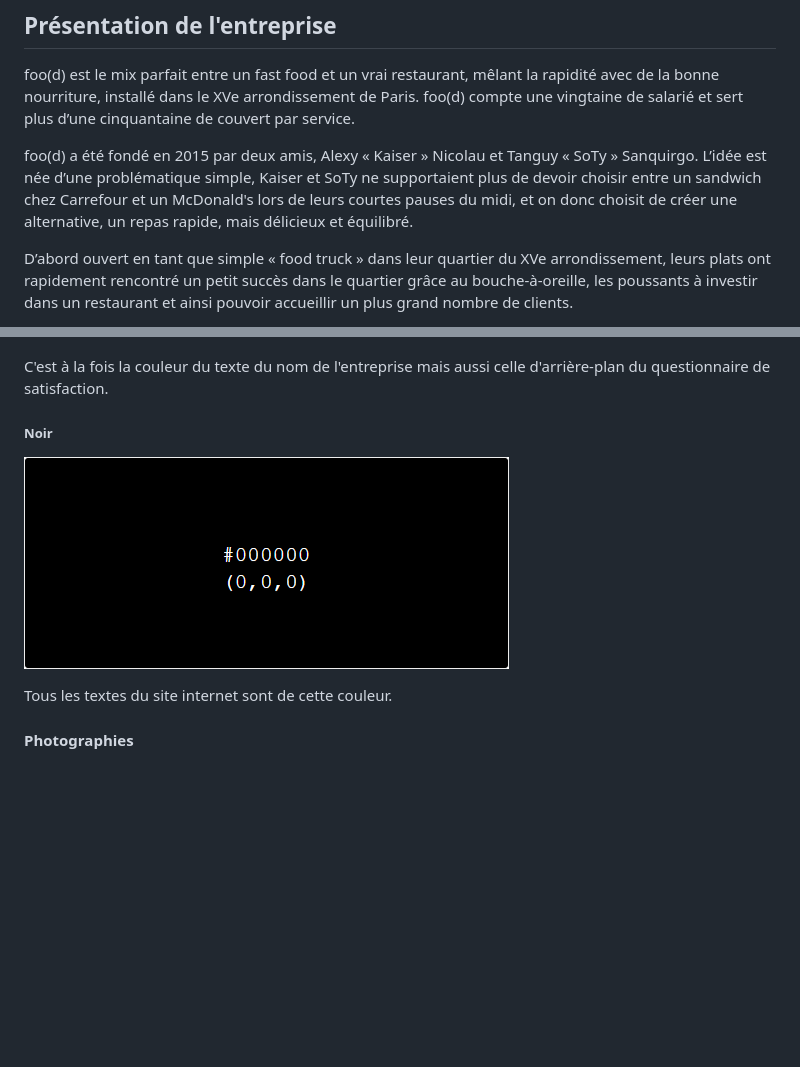
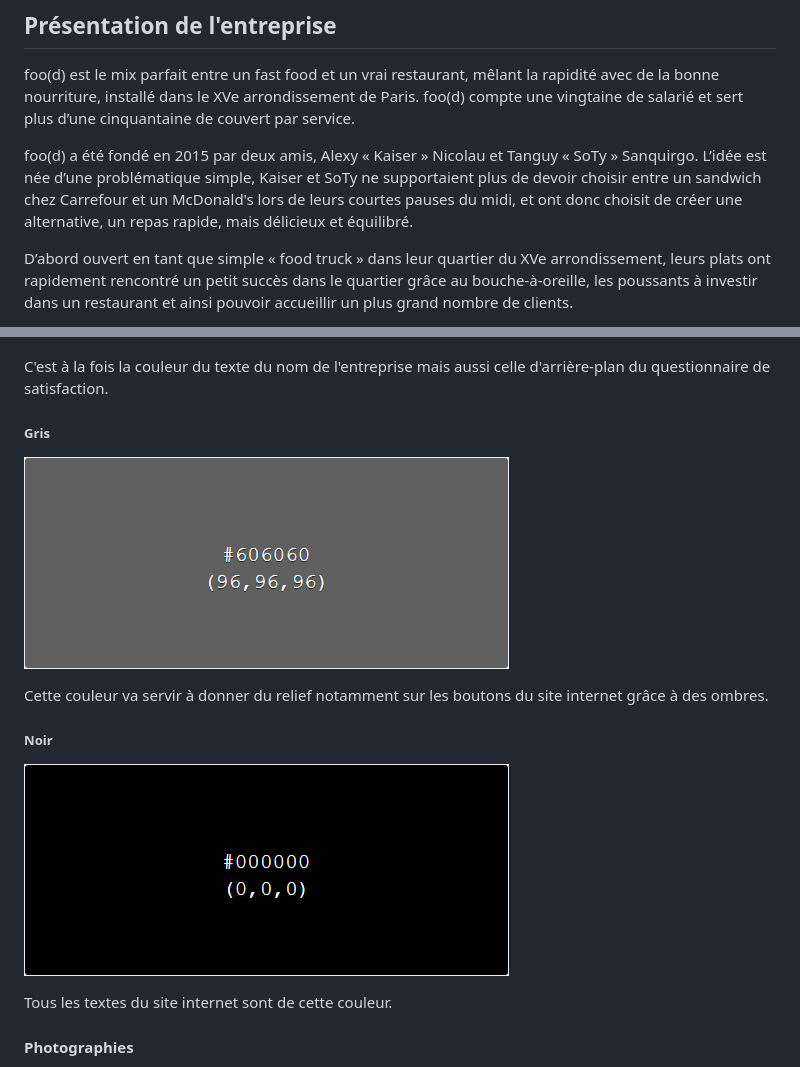
Before and after one commit to foo-d/satisfaction-survey, a Markdown page: readme.md, 2 parts joined by grey strips. GitHub-like rendering; pictures changed too: img/color2.png, img/color3.png (added); blank space fills up the shorter version.

Commit message:
master

```diff
--- a/readme.md
+++ b/readme.md
@@ -35,7 +35,7 @@ Email :
 ## Présentation de l'entreprise
 foo(d) est le mix parfait entre un fast food et un vrai restaurant, mêlant la rapidité avec de la bonne nourriture, installé dans le XVe arrondissement de Paris. foo(d) compte une vingtaine de salarié et sert plus d’une cinquantaine de couvert par service.
 
-foo(d) a été fondé en 2015 par deux amis, Alexy « Kaiser » Nicolau et Tanguy « SoTy » Sanquirgo. L’idée est née d’une problématique simple, Kaiser et SoTy ne supportaient plus de devoir choisir entre un sandwich chez Carrefour et un McDonald's lors de leurs courtes pauses du midi, et on donc choisit de créer une alternative, un repas rapide, mais délicieux et équilibré.
+foo(d) a été fondé en 2015 par deux amis, Alexy « Kaiser » Nicolau et Tanguy « SoTy » Sanquirgo. L’idée est née d’une problématique simple, Kaiser et SoTy ne supportaient plus de devoir choisir entre un sandwich chez Carrefour et un McDonald's lors de leurs courtes pauses du midi, et ont donc choisit de créer une alternative, un repas rapide, mais délicieux et équilibré.
 
 D’abord ouvert en tant que simple « food truck » dans leur quartier du XVe arrondissement, leurs plats ont rapidement rencontré un petit succès dans le quartier grâce au bouche-à-oreille, les poussants à investir dans un restaurant et ainsi pouvoir accueillir un plus grand nombre de clients.
 
@@ -98,9 +98,14 @@ Les couleurs qui vont être utilisées pour l'application web sont :
 ![color1](https://raw.githubusercontent.com/foo-d/satisfaction-survey/master/img/color1.png)
 
 C'est à la fois la couleur du texte du nom de l'entreprise mais aussi celle d'arrière-plan du questionnaire de satisfaction.
+##### Gris
+
+![color1](https://raw.githubusercontent.com/foo-d/satisfaction-survey/master/img/color2.png)
+
+Cette couleur va servir à donner du relief notamment sur les boutons du site internet grâce à des ombres.
 ##### Noir
 
-![color1](https://raw.githubusercontent.com/foo-d/satisfaction-survey/master/img/color2.png)
+![color1](https://raw.githubusercontent.com/foo-d/satisfaction-survey/master/img/color3.png)
 
 Tous les textes du site internet sont de cette couleur.
 #### Photographies
```
Also changed, not shown: 3 other files.
